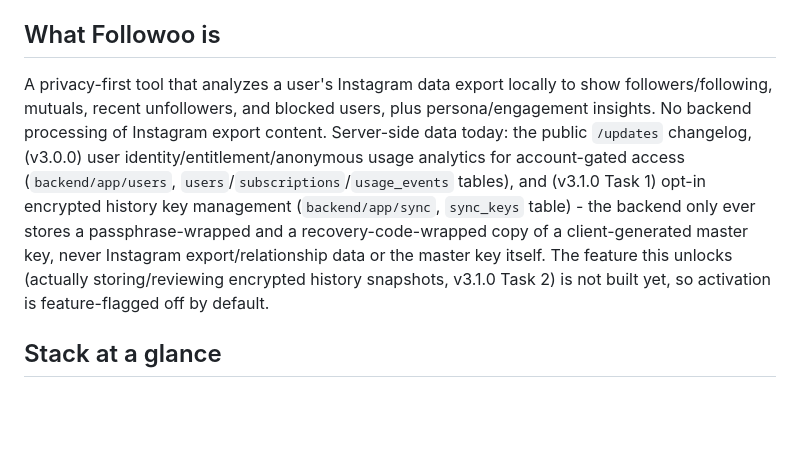
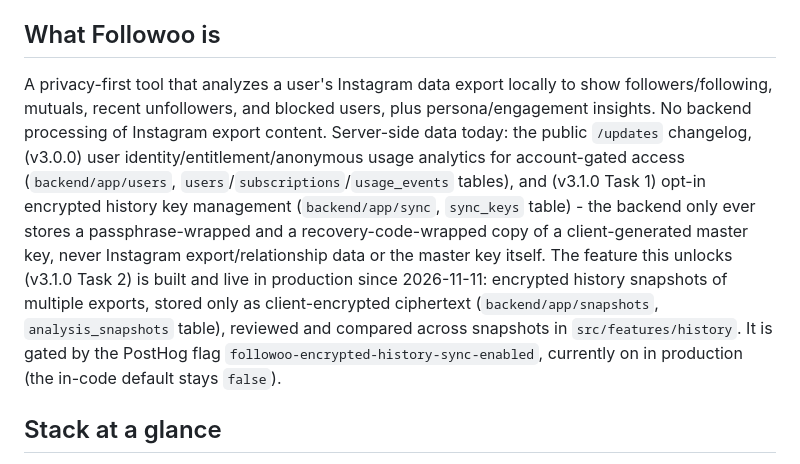
Before and after one commit to Daevel/followoo, a Markdown page: AGENTS.md, the part around the change. GitHub-like rendering; blank space fills up the shorter version.

Commit message:
docs(claude): correct AGENTS.md — encrypted history sync is already built
AGENTS.md still described snapshots/history as not-yet-built; the
backend module, the analysis_snapshots table and src/features/history
have existed and been live in production since 11/11/2026.

Co-Authored-By: Claude Opus 5.5 <noreply@anthropic.com>

```diff
--- a/AGENTS.md
+++ b/AGENTS.md
@@ -4,7 +4,7 @@ Root-level entry point for any coding agent (Claude Code, OpenCode or otherwise)
 
 ## What Followoo is
 
-A privacy-first tool that analyzes a user's Instagram data export locally to show followers/following, mutuals, recent unfollowers, and blocked users, plus persona/engagement insights. No backend processing of Instagram export content. Server-side data today: the public `/updates` changelog, (v3.0.0) user identity/entitlement/anonymous usage analytics for account-gated access (`backend/app/users`, `users`/`subscriptions`/`usage_events` tables), and (v3.1.0 Task 1) opt-in encrypted history key management (`backend/app/sync`, `sync_keys` table) - the backend only ever stores a passphrase-wrapped and a recovery-code-wrapped copy of a client-generated master key, never Instagram export/relationship data or the master key itself. The feature this unlocks (actually storing/reviewing encrypted history snapshots, v3.1.0 Task 2) is not built yet, so activation is feature-flagged off by default.
+A privacy-first tool that analyzes a user's Instagram data export locally to show followers/following, mutuals, recent unfollowers, and blocked users, plus persona/engagement insights. No backend processing of Instagram export content. Server-side data today: the public `/updates` changelog, (v3.0.0) user identity/entitlement/anonymous usage analytics for account-gated access (`backend/app/users`, `users`/`subscriptions`/`usage_events` tables), and (v3.1.0 Task 1) opt-in encrypted history key management (`backend/app/sync`, `sync_keys` table) - the backend only ever stores a passphrase-wrapped and a recovery-code-wrapped copy of a client-generated master key, never Instagram export/relationship data or the master key itself. The feature this unlocks (v3.1.0 Task 2) is built and live in production since 2026-11-11: encrypted history snapshots of multiple exports, stored only as client-encrypted ciphertext (`backend/app/snapshots`, `analysis_snapshots` table), reviewed and compared across snapshots in `src/features/history`. It is gated by the PostHog flag `followoo-encrypted-history-sync-enabled`, currently on in production (the in-code default stays `false`).
 
 ## Stack at a glance
 
```
